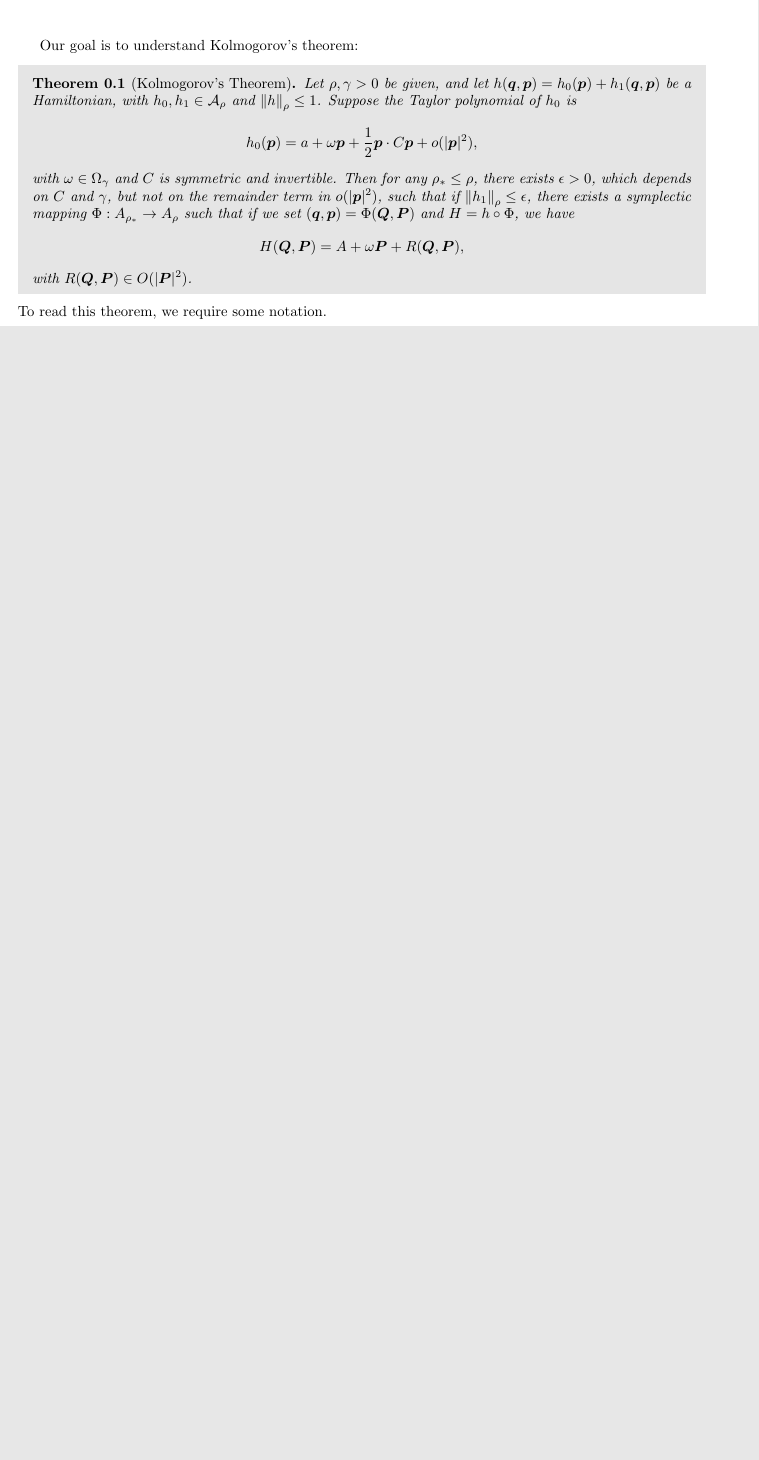
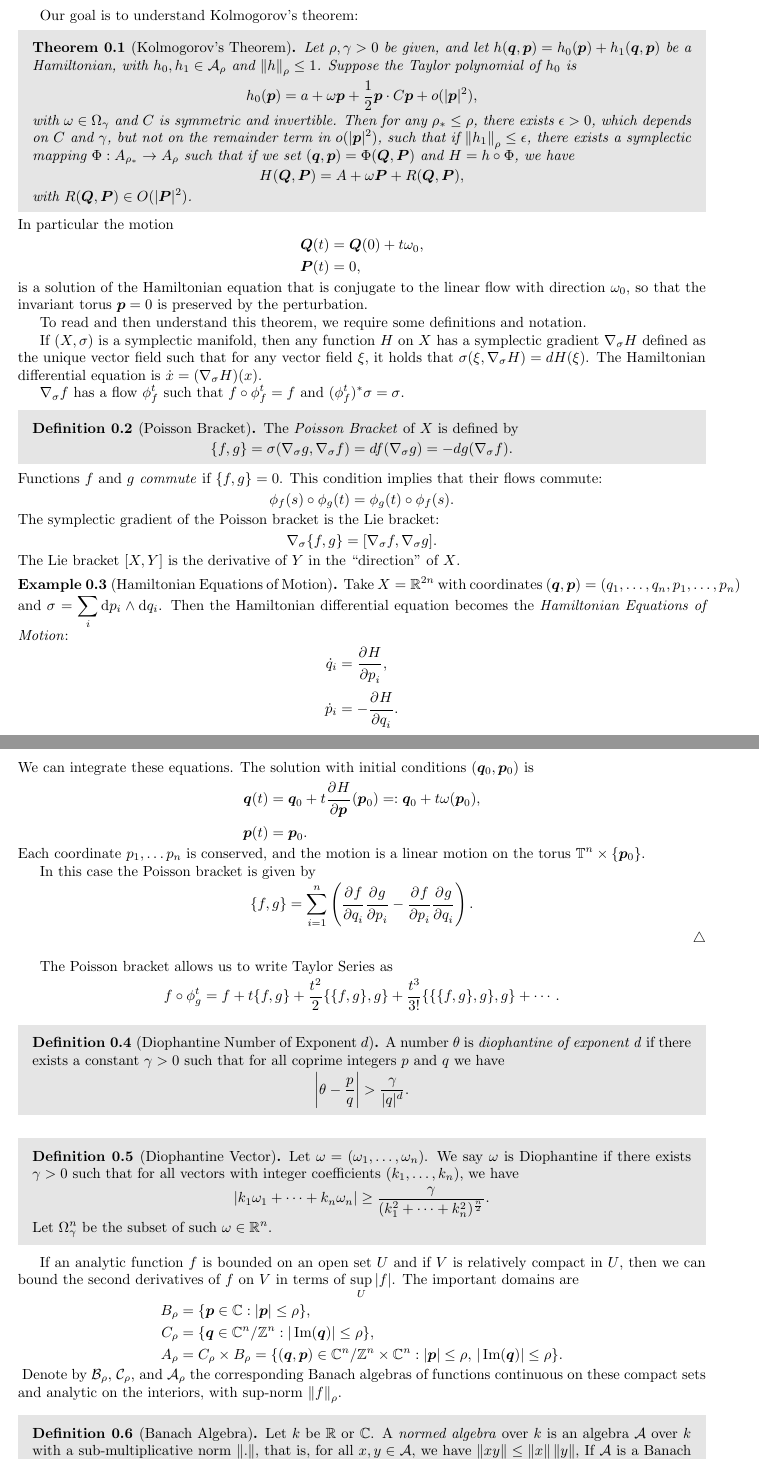
Before and after one commit to twestura/KAM-Theory, a LaTeX document (kamHandout.tex): part of the page before the commit and two parts of pages 1 and 2 of 2 after it, the two joined at a grey line, cut so that both start at the same text, the shorter picture padded with empty space. Compiled offline with pdfLaTeX.

Commit message:
Update slides and handout

```diff
--- a/kamHandout.tex
+++ b/kamHandout.tex
@@ -1,12 +1,21 @@
 \documentclass[twoside,letterpaper,10pt]{article}
 
 \usepackage{mystyle}
+
+\expandafter\def\expandafter\normalsize\expandafter{%
+    \normalsize
+    \setlength\abovedisplayskip{2pt}
+    \setlength\belowdisplayskip{2pt}
+    \setlength\abovedisplayshortskip{2pt}
+    \setlength\belowdisplayshortskip{2pt}
+}
 
 \title{Kolmogorov's Theorem}
 \author{Travis Westura}
 \date{\today}
 
 \input{mathmacros.tex}
+\newcommand{\sgrad}{\nabla_{\sigma}}
 
 \begin{document}
 
@@ -16,4 +25,96 @@ Our goal is to understand Kolmogorov's theorem:
 \begin{thm}[Kolmogorov's Theorem]
   \KAM
 \end{thm}
-To read this theorem, we require some notation.
+In particular the motion
+\begin{align*}
+  \bp{Q}(t) &= \bp{Q}(0) + t\omega_0,\\
+  \bp{P}(t) &= 0,
+\end{align*}
+is a solution of the Hamiltonian equation that is conjugate to the linear flow
+with direction $\omega_0$, so that the invariant torus $\bp{p} = 0$ is preserved
+by the perturbation.
+
+To read and then understand this theorem, we require some definitions and
+notation.
+
+If $(X, \sigma)$ is a symplectic manifold, then any function $H$ on $X$ has a
+symplectic gradient $\sgrad H$ defined as the unique vector field such that for
+any vector field $\xi$, it holds that $\sigma(\xi, \sgrad H) = d H(\xi)$.
+The Hamiltonian differential equation is $\dot{x} = (\sgrad H)(x)$.
+
+$\sgrad f$ has a flow $\phi^t_f$ such that $f \circ \phi^t_f = f$ and
+$(\phi^t_f)^* \sigma = \sigma$.
+
+\begin{defn}[Poisson Bracket]
+The \emph{Poisson Bracket} of $X$ is defined by
+  \begin{equation*}
+    \{f, g\} = \sigma(\sgrad g, \sgrad f) = df(\sgrad g) = - dg(\sgrad f).
+  \end{equation*}
+\end{defn}
+Functions $f$ and $g$ \emph{commute} if $\{f, g\} = 0$.
+This condition implies that their flows commute:
+\begin{equation*}
+  \phi_f(s) \circ \phi_g(t) = \phi_g(t) \circ \phi_f(s).
+\end{equation*}
+The symplectic gradient of the Poisson bracket is the Lie bracket:
+\begin{equation*}
+  \sgrad\{f, g\} = [\sgrad f, \sgrad g].
+\end{equation*}
+The Lie bracket $[X, Y]$ is the derivative of $Y$ in the ``direction'' of $X$.
+
+\begin{exmp}[Hamiltonian Equations of Motion]
+  Take $X = \R^{2n}$ with coordinates
+  $(\bp{q}, \bp{p}) = (q_1, \ldots, q_n, p_1, \ldots, p_n)$ and
+  $\sigma = \sum_i \dif p_i \wedge \dif q_i$.
+  Then the Hamiltonian differential equation becomes the \emph{Hamiltonian
+    Equations of Motion}:
+  \begin{align*}
+    \dot{q}_i &= \pd{H}{p_i},\\
+    \dot{p}_i &= -\pd{H}{q_i}.
+  \end{align*}
+  We can integrate these equations.
+  The solution with initial conditions $(\bp{q}_0, \bp{p}_0)$ is
+  \begin{align*}
+    \bp{q}(t) &= \bp{q}_0 + t \pd{H}{\bp{p}}(\bp{p}_0) =: \bp{q}_0 + t
+                \omega(\bp{p}_0),\\
+    \bp{p}(t) &= \bp{p}_0.
+  \end{align*}
+  Each coordinate $p_1, \ldots p_n$ is conserved, and the motion is a linear
+  motion on the torus $\mathbb{T}^n \times \{\bp{p}_0\}$.
+
+  In this case the Poisson bracket is given by
+  \begin{equation*}
+    \{f, g\} = \sum_{i = 1}^n \left( \pd{f}{q_i} \pd{g}{p_i} - \pd{f}{p_i}
+      \pd{g}{q_i} \right).
+  \end{equation*}
+\end{exmp}
+The Poisson bracket allows us to write Taylor Series as
+\begin{equation*}
+  f \circ \phi^t_g = f + t \{f, g\} + \frac{t^2}{2} \{ \{f, g\}, g\} +
+  \frac{t^3}{3!} \{ \{ \{f, g\}, g\}, g\} + \cdots.
+\end{equation*}
+
+\begin{defn}[Diophantine Number of Exponent $d$]
+  \dionumber{}
+\end{defn}
+
+\begin{defn}[Diophantine Vector]
+  \diovector
+\end{defn}
+
+If an analytic function $f$ is bounded on an open set $U$ and if $V$ is
+relatively compact in $U$, then we can bound the second derivatives of $f$ on
+$V$ in terms of $\sup_U |f|$.
+The important domains are
+\domains{}
+Denote by $\mathcal{B}_\rho$,
+$\mathcal{C}_\rho$, and $\mathcal{A}_\rho$ the corresponding Banach algebras of
+functions continuous on these compact sets and analytic on the interiors, with
+sup-norm $\norm{f}_{\rho}$.
+\begin{defn}[Banach Algebra]
+  Let $k$ be $\R$ or $\C$.
+  A \emph{normed algebra} over $k$ is an algebra $\mathcal{A}$ over $k$ with a
+  sub-multiplicative norm $\norm{.}$, that is, for all $x, y \in \mathcal{A}$,
+  we have $\norm{xy} \leq \norm{x} \norm{y}$,
+  If $\mathcal{A}$ is a Banach space, then it is called a \emph{Banach algebra}.
+\end{defn}
```
Also changed, not shown: kamSlides.tex (+28 -21 lines), mathmacros.tex (+28 -0 lines), kamHandout.pdf, kamSlides.pdf, kamHandout.tex (4 more changed lines).
